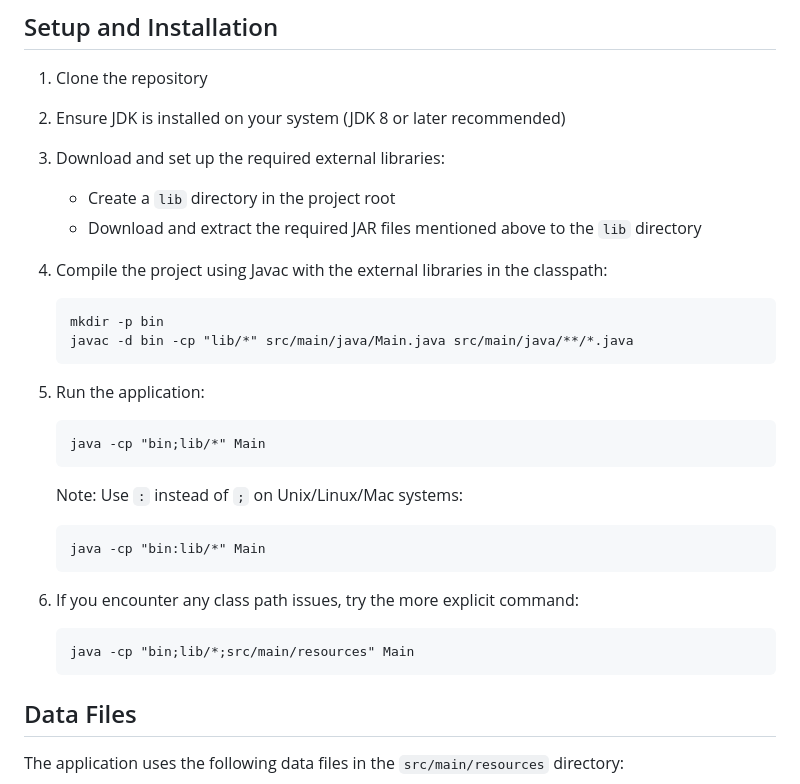
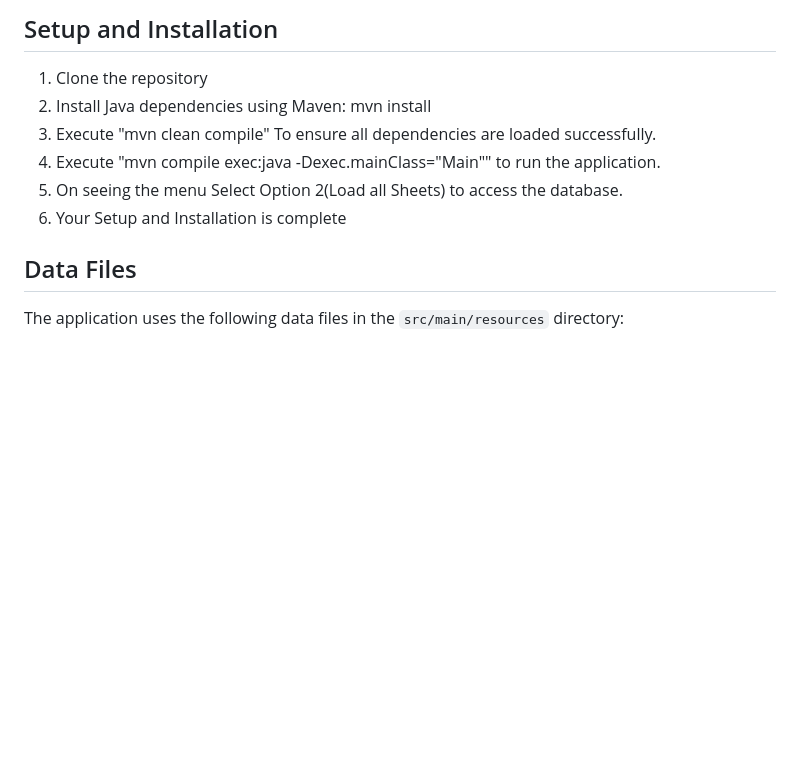
Before and after one commit to goheesheng/sc2002_HDB, a Markdown page: README.md, the part around the change. Drawn GitHub-style; blank space fills up the shorter version.

````diff
--- a/README.md
+++ b/README.md
@@ -57,28 +57,11 @@ The following external libraries are required for the project:
 ## Setup and Installation
 
 1. Clone the repository
-2. Ensure JDK is installed on your system (JDK 8 or later recommended)
-3. Download and set up the required external libraries:
-   - Create a `lib` directory in the project root
-   - Download and extract the required JAR files mentioned above to the `lib` directory
-4. Compile the project using Javac with the external libraries in the classpath:
-   ```
-   mkdir -p bin
-   javac -d bin -cp "lib/*" src/main/java/Main.java src/main/java/**/*.java
-   ```
-5. Run the application:
-   ```
-   java -cp "bin;lib/*" Main
-   ```
-   Note: Use `:` instead of `;` on Unix/Linux/Mac systems:
-   ```
-   java -cp "bin:lib/*" Main
-   ```
-
-6. If you encounter any class path issues, try the more explicit command:
-   ```
-   java -cp "bin;lib/*;src/main/resources" Main
-   ```
+2. Install Java dependencies using Maven: mvn install
+3. Execute "mvn clean compile" To ensure all dependencies are loaded successfully.
+4. Execute "mvn compile exec:java -Dexec.mainClass="Main"" to run the application.
+5. On seeing the menu Select Option 2(Load all Sheets) to access the database.
+6. Your Setup and Installation is complete
 
 ## Data Files
 
````
